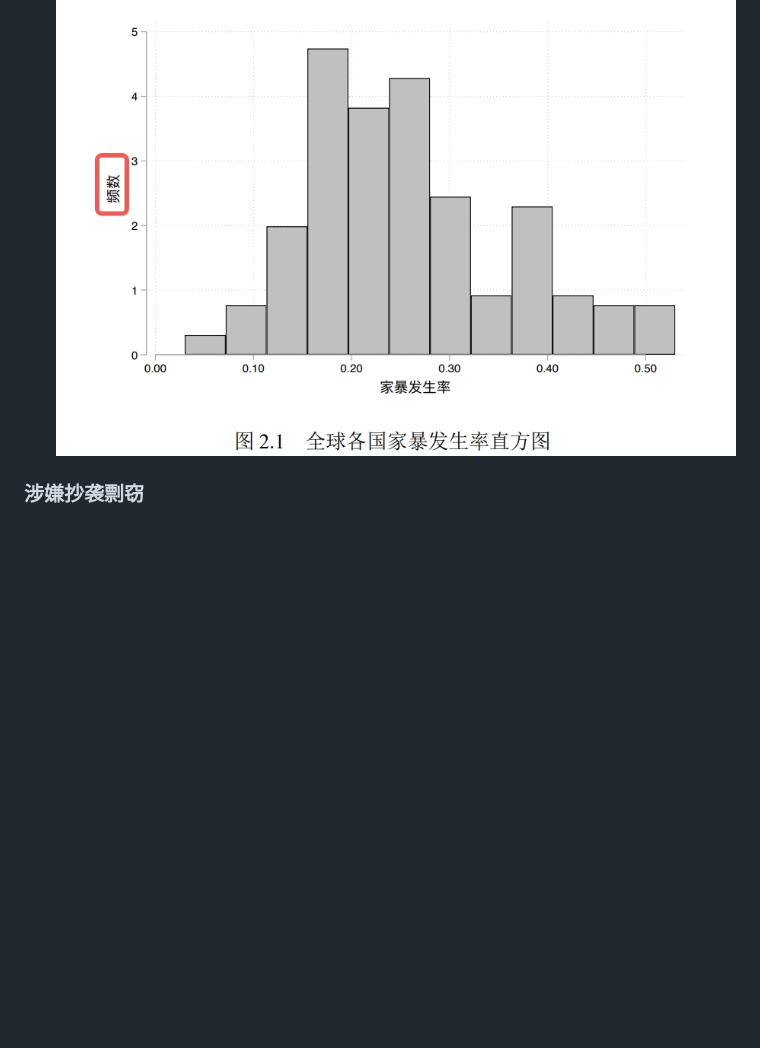
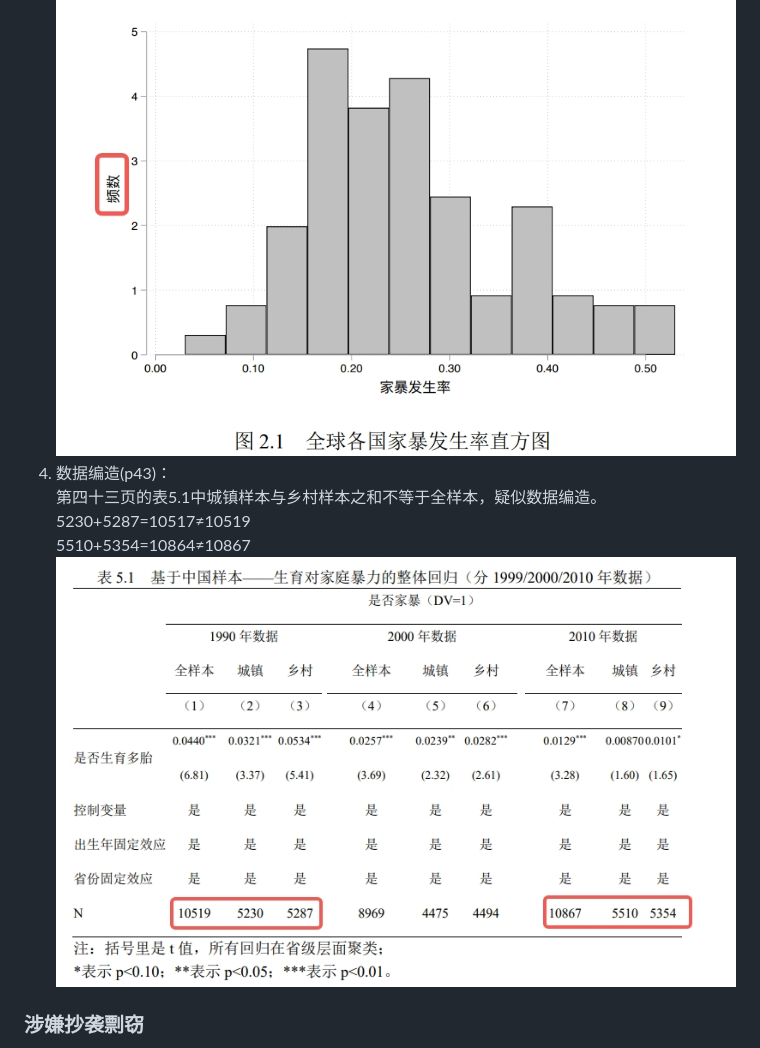
Before and after one commit to zouzhekang/YJYpaper, a Markdown page: README.md, the part around the change printed below. Drawn GitHub-style; pictures changed too: pic/tab4.jpeg (added); blank space fills up the shorter version.

```diff
--- a/README.md
+++ b/README.md
@@ -23,6 +23,11 @@
 3. 数据编造(p14)：
 第十四页的图2.1 全球各国家暴发生率直方图，纵坐标为频数，频数指的是xxx出现的次数，她是怎么求出非整数的？
 ![plt](./pic/plt.jpeg)
+4. 数据编造(p43)：
+第四十三页的表5.1中城镇样本与乡村样本之和不等于全样本，疑似数据编造。
+5230+5287=10517≠10519
+5510+5354=10864≠10867
+![t5.1](./pic/tab4.jpeg)
 
 ### 涉嫌抄袭剽窃
 1. 整段抄袭(p2 p3)：
```
Also changed, not shown: other parts of README.md (+20 -14 lines).
